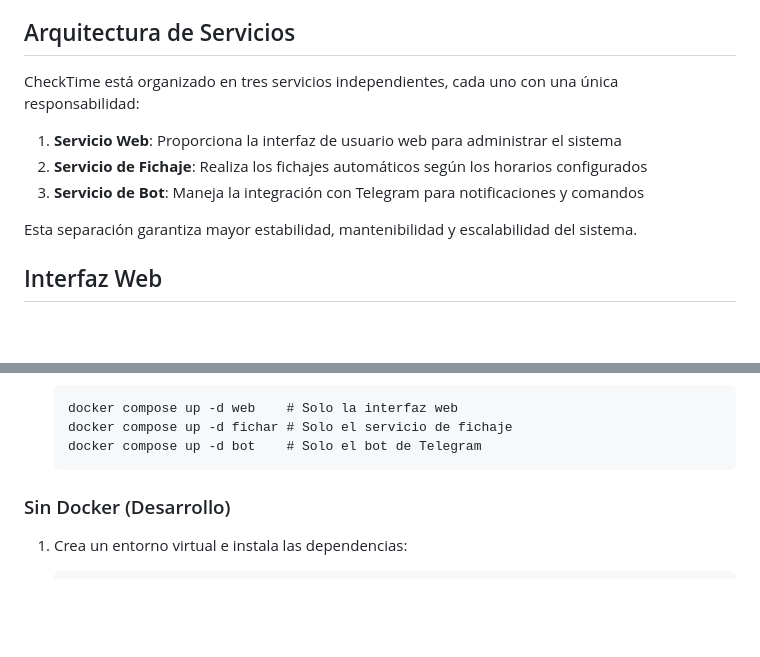
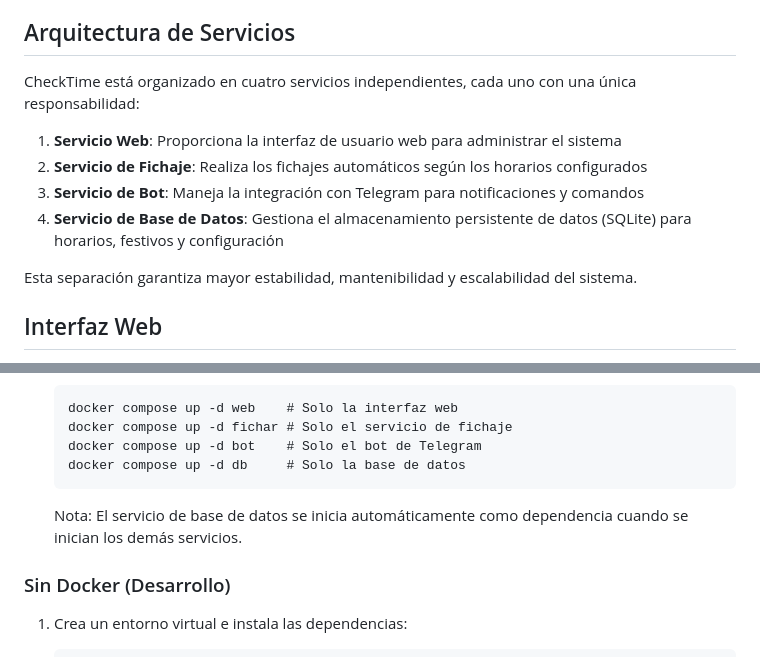
Before and after one commit to Gonzalez8/checktime, a Markdown page: README.md, 2 parts joined by grey strips. GitHub-like rendering; blank space fills up the shorter version.

Commit message:
docs: update README to include new database service and Docker instructions

````diff
--- a/README.md
+++ b/README.md
@@ -11,11 +11,12 @@ Una aplicación para automatizar el fichaje de entrada y salida en el sistema Ch
 
 ## Arquitectura de Servicios
 
-CheckTime está organizado en tres servicios independientes, cada uno con una única responsabilidad:
+CheckTime está organizado en cuatro servicios independientes, cada uno con una única responsabilidad:
 
 1. **Servicio Web**: Proporciona la interfaz de usuario web para administrar el sistema
 2. **Servicio de Fichaje**: Realiza los fichajes automáticos según los horarios configurados
 3. **Servicio de Bot**: Maneja la integración con Telegram para notificaciones y comandos
+4. **Servicio de Base de Datos**: Gestiona el almacenamiento persistente de datos (SQLite) para horarios, festivos y configuración
 
 Esta separación garantiza mayor estabilidad, mantenibilidad y escalabilidad del sistema.
 
@@ -73,7 +74,10 @@ La interfaz web permite:
    docker compose up -d web    # Solo la interfaz web
    docker compose up -d fichar # Solo el servicio de fichaje
    docker compose up -d bot    # Solo el bot de Telegram
+   docker compose up -d db     # Solo la base de datos
    ```
+
+   Nota: El servicio de base de datos se inicia automáticamente como dependencia cuando se inician los demás servicios.
 
 ### Sin Docker (Desarrollo)
 
````
